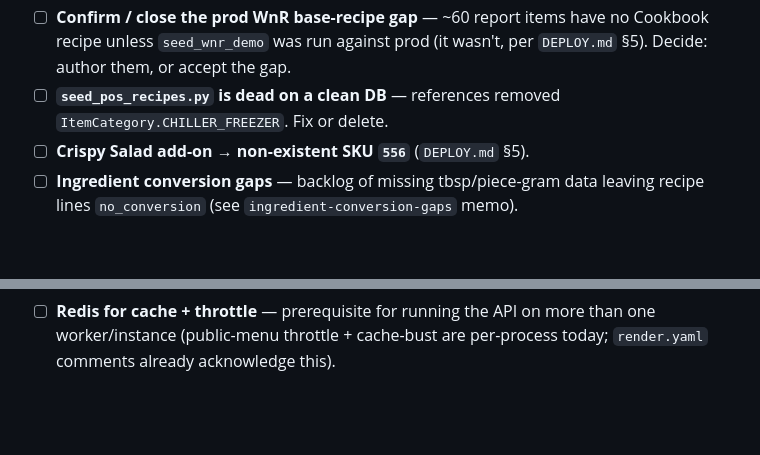
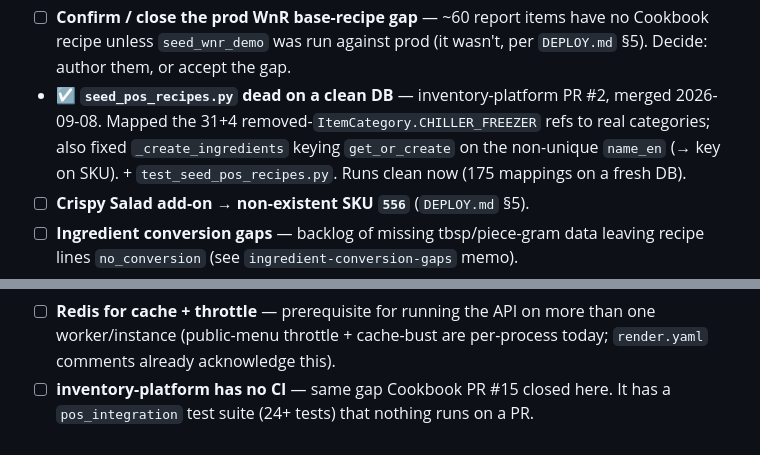
Before and after one commit to yassinissa/Cookbook, a Markdown page: HARDENING.md, 2 parts joined by grey strips. Rendered like a GitHub page; blank space fills up the shorter version.

Commit message:
HARDENING.md: seed_pos_recipes fixed (inv-platform PR #2); note inv-platform has no CI
Co-Authored-By: Claude Sonnet 5 <noreply@anthropic.com>
Claude-Session: https://claude.ai/code/session_018L8jASuQnQbtQUZ7ALVBGB

```diff
--- a/HARDENING.md
+++ b/HARDENING.md
@@ -107,8 +107,11 @@ services / read config + logs / check deploys), `inventory_platform` cloned at
 - ☐ **Confirm / close the prod WnR base-recipe gap** — ~60 report items have
   no Cookbook recipe unless `seed_wnr_demo` was run against prod (it wasn't,
   per `DEPLOY.md` §5). Decide: author them, or accept the gap.
-- ☐ **`seed_pos_recipes.py` is dead on a clean DB** — references removed
-  `ItemCategory.CHILLER_FREEZER`. Fix or delete.
+- ☑ **`seed_pos_recipes.py` dead on a clean DB** — inventory-platform PR #2,
+  merged 2026-09-08. Mapped the 31+4 removed-`ItemCategory.CHILLER_FREEZER`
+  refs to real categories; also fixed `_create_ingredients` keying
+  `get_or_create` on the non-unique `name_en` (→ key on SKU). +
+  `test_seed_pos_recipes.py`. Runs clean now (175 mappings on a fresh DB).
 - ☐ **Crispy Salad add-on → non-existent SKU `556`** (`DEPLOY.md` §5).
 - ☐ **Ingredient conversion gaps** — backlog of missing tbsp/piece-gram data
   leaving recipe lines `no_conversion` (see `ingredient-conversion-gaps` memo).
@@ -125,3 +128,5 @@ services / read config + logs / check deploys), `inventory_platform` cloned at
 - ☐ **Redis for cache + throttle** — prerequisite for running the API on more
   than one worker/instance (public-menu throttle + cache-bust are per-process
   today; `render.yaml` comments already acknowledge this).
+- ☐ **inventory-platform has no CI** — same gap Cookbook PR #15 closed here.
+  It has a `pos_integration` test suite (24+ tests) that nothing runs on a PR.
```
